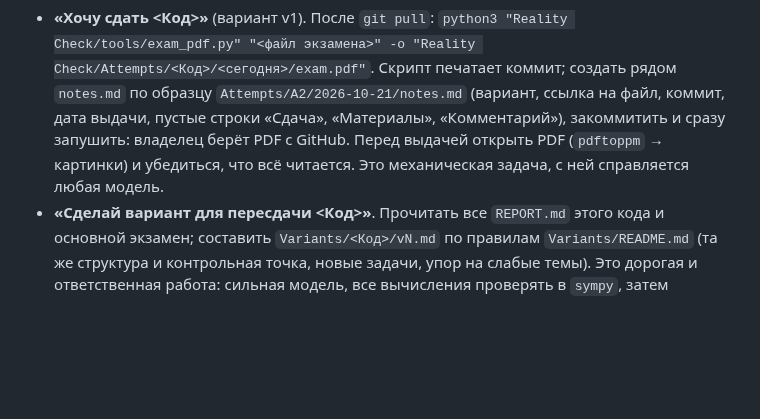
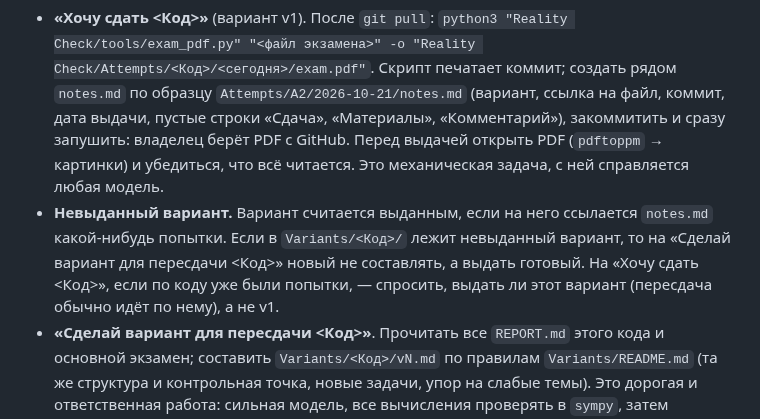
Before and after one commit to NeuroWorknotNeo/Leo, a Markdown page: CLAUDE.md, the part around the change. GitHub-like rendering; blank space fills up the shorter version.

Commit message:
CLAUDE.md: невыданный вариант выдавать, а не составлять новый
Co-Authored-By: Claude Opus 5.5 <noreply@anthropic.com>

```diff
--- a/CLAUDE.md
+++ b/CLAUDE.md
@@ -27,6 +27,7 @@
 Схема для владельца описана в разделе «Как сдавать» в `Reality Check/README.md`. Что делает Claude:
 
 - **«Хочу сдать <Код>»** (вариант v1). После `git pull`: `python3 "Reality Check/tools/exam_pdf.py" "<файл экзамена>" -o "Reality Check/Attempts/<Код>/<сегодня>/exam.pdf"`. Скрипт печатает коммит; создать рядом `notes.md` по образцу `Attempts/A2/2026-10-21/notes.md` (вариант, ссылка на файл, коммит, дата выдачи, пустые строки «Сдача», «Материалы», «Комментарий»), закоммитить и сразу запушить: владелец берёт PDF с GitHub. Перед выдачей открыть PDF (`pdftoppm` → картинки) и убедиться, что всё читается. Это механическая задача, с ней справляется любая модель.
+- **Невыданный вариант.** Вариант считается выданным, если на него ссылается `notes.md` какой-нибудь попытки. Если в `Variants/<Код>/` лежит невыданный вариант, то на «Сделай вариант для пересдачи <Код>» новый не составлять, а выдать готовый. На «Хочу сдать <Код>», если по коду уже были попытки, — спросить, выдать ли этот вариант (пересдача обычно идёт по нему), а не v1.
 - **«Сделай вариант для пересдачи <Код>»**. Прочитать все `REPORT.md` этого кода и основной экзамен; составить `Variants/<Код>/vN.md` по правилам `Variants/README.md` (та же структура и контрольная точка, новые задачи, упор на слабые темы). Это дорогая и ответственная работа: сильная модель, все вычисления проверять в `sympy`, затем независимая рецензия (отдельный агент решает задачи заново и сверяет ключ), формулы — проверка через API GitHub (см. ниже). Закоммитить вариант, затем выдать его как выше, с `--variant vN`.
 - **Ключ не показывать.** Владелец решает по `exam.pdf`; содержимое ключа в диалоге до проверки не пересказывать.
 - **Архив `exams_math_and_phys.zip`** пересобирать, когда менялись условия экзаменов: `python3 "Reality Check/tools/exam_pdf.py" --zip "Reality Check/exams_math_and_phys.zip"`. Архив весит около 22 МБ, и каждая пересборка увеличивает репозиторий, поэтому — одним коммитом после серии правок, а не после каждой.
```
